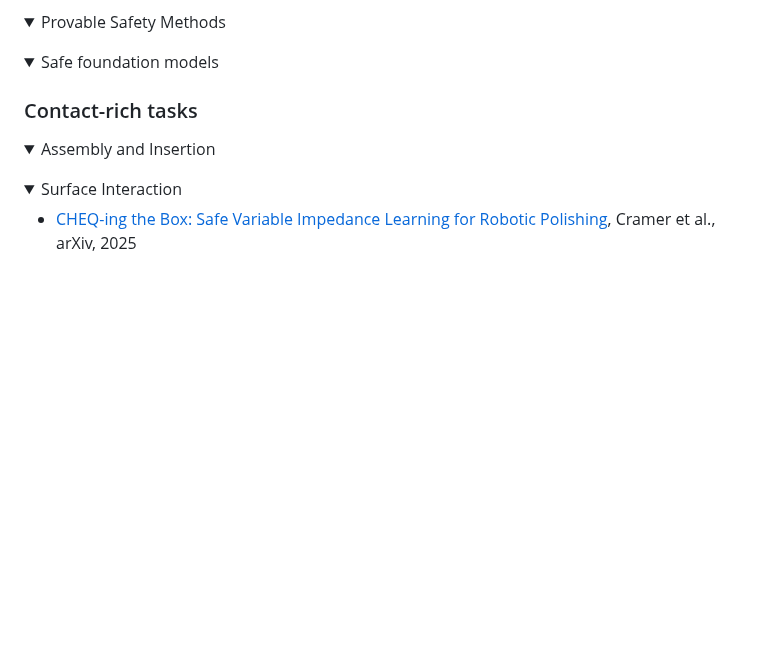
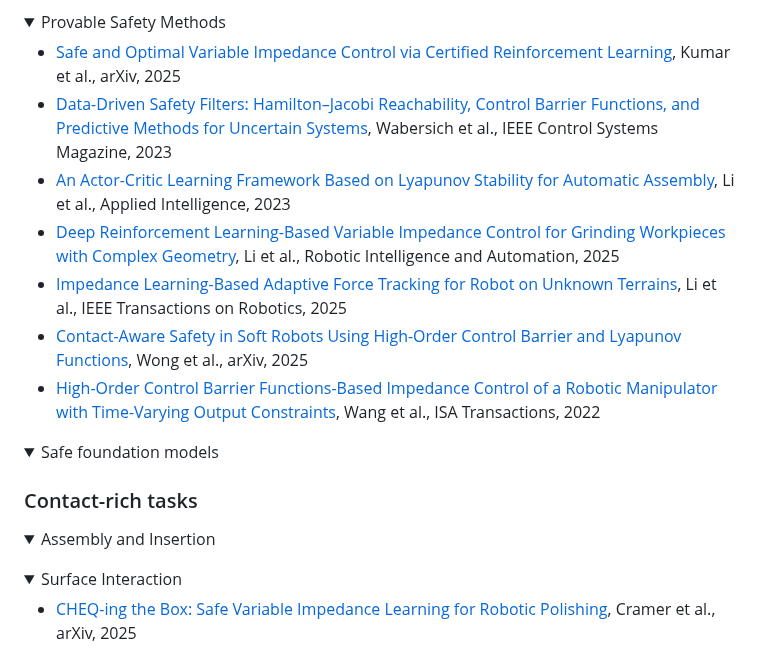
Before and after one commit to jack-sherman01/Awesome-Learning4Safe-Contact-rich-tasks, a Markdown page: README.md, the part around the change. Drawn GitHub-style; blank space fills up the shorter version.

Commit message:
add some provable safety methods

```diff
--- a/README.md
+++ b/README.md
@@ -105,6 +105,14 @@ Safe execution is crucial in contact-rich robotic tasks, as robots must interact
 
 <details open>
 <summary>Provable Safety Methods</summary>
+
+- [Safe and Optimal Variable Impedance Control via Certified Reinforcement Learning](http://arxiv.org/abs/2511.16330), Kumar et al., arXiv, 2025
+- [Data-Driven Safety Filters: Hamilton–Jacobi Reachability, Control Barrier Functions, and Predictive Methods for Uncertain Systems](https://ieeexplore.ieee.org/abstract/document/10266799), Wabersich et al., IEEE Control Systems Magazine, 2023
+- [An Actor-Critic Learning Framework Based on Lyapunov Stability for Automatic Assembly](https://link.springer.com/article/10.1007/s10489-022-03844-2), Li et al., Applied Intelligence, 2023
+- [Deep Reinforcement Learning-Based Variable Impedance Control for Grinding Workpieces with Complex Geometry](https://www.emerald.com/insight/content/doi/10.1108/RIA-09-2024-0207), Li et al., Robotic Intelligence and Automation, 2025
+- [Impedance Learning-Based Adaptive Force Tracking for Robot on Unknown Terrains](https://ieeexplore.ieee.org/document/10842469), Li et al., IEEE Transactions on Robotics, 2025
+- [Contact-Aware Safety in Soft Robots Using High-Order Control Barrier and Lyapunov Functions](https://arxiv.org/abs/2505.03841), Wong et al., arXiv, 2025
+- [High-Order Control Barrier Functions-Based Impedance Control of a Robotic Manipulator with Time-Varying Output Constraints](https://www.sciencedirect.com/science/article/abs/pii/S0019057822000726), Wang et al., ISA Transactions, 2022
 
 </details>
 
```
